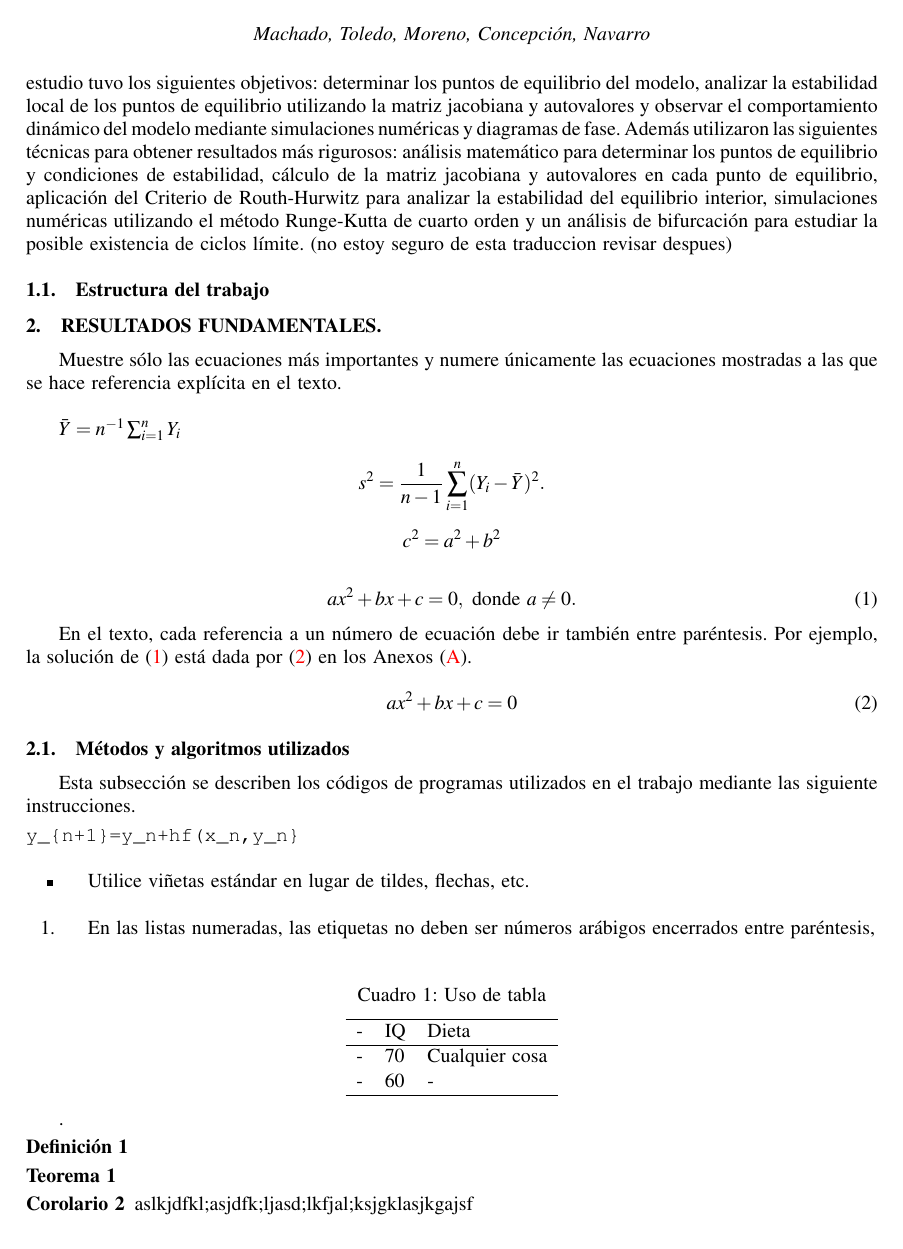
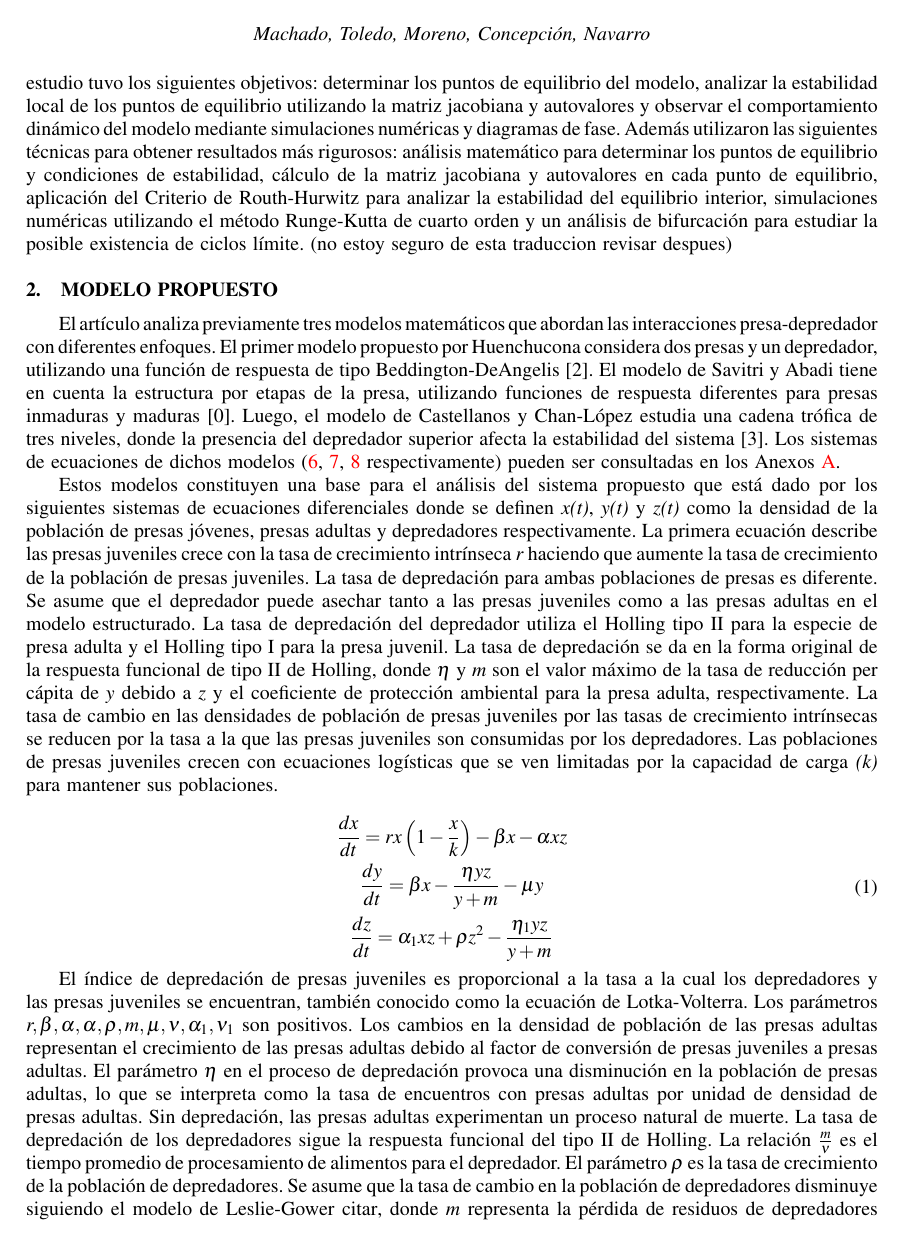
Before and after one commit to JoseAConcepcion/EDO-FinalWork, a LaTeX document (Informe/ficheroprincipal.tex): page 2 of 4 before the commit and page 2 of 5 after it. Compiled offline with pdfLaTeX.

Commit message:
Main formula described

```diff
--- a/Informe/ficheroprincipal.tex
+++ b/Informe/ficheroprincipal.tex
@@ -21,7 +21,7 @@
 \usepackage{graphicx}
 \usepackage{mathptmx}
 \usepackage[T1]{fontenc}
-\usepackage[style=numeric,backend=biber,defernumbers=true]{biblatex}
+\usepackage[style=numeric,backend=biber,defernumbers=true, sorting=none]{biblatex}
 \addbibresource{EDO Final Work.bib}
 
 %
@@ -169,28 +169,43 @@ más rigurosos: análisis matemático para determinar los puntos de equilibrio y
 cálculo de la matriz jacobiana y autovalores en cada punto de equilibrio, aplicación del Criterio de Routh-Hurwitz
 para analizar la estabilidad del equilibrio interior, simulaciones numéricas utilizando el método Runge-Kutta de
 cuarto orden y un análisis de bifurcación para estudiar la posible existencia de ciclos límite. (no estoy seguro de esta traduccion revisar despues)
-\subsection{Estructura del trabajo}
 
-\section{Resultados fundamentales.}
+\section{Modelo Propuesto}
 
-Muestre s\'olo las ecuaciones m\'as importantes y
-numere \'unicamente las ecuaciones mostradas a las que se hace referencia expl\'icita en el texto. \\
+El artículo analiza previamente tres modelos matemáticos que abordan las interacciones presa-depredador con diferentes enfoques. El
+primer modelo propuesto por Huenchucona considera dos presas y un depredador, utilizando una
+función de respuesta de tipo Beddington-DeAngelis \cite{falconi_stability_2015}. El modelo de Savitri y Abadi tiene en cuenta la estructura
+por etapas de la presa, utilizando funciones de respuesta diferentes para presas inmaduras y maduras \cite{savitri_dynamics_2018}. Luego, el
+modelo de Castellanos y Chan-López estudia una cadena trófica de tres niveles, donde la presencia del depredador
+superior afecta la estabilidad del sistema \cite{castellanos_existence_2017}. Los sistemas de ecuaciones de dichos modelos (\ref{twoPreyonePredator_Falconi}, \ref{Holling1y2_Abadi},
+\ref{Holling1y2_Castellanos} respectivamente) pueden ser consultadas en los Anexos \ref{app:Anexos}.\par
 
-$\bar Y = n^{-1} \sum_{i=1}^n Y_i$\\
-$$s^2 = \frac 1 {n-1} \sum_{i=1}^n (Y_i - \bar Y)^2.$$
+Estos modelos constituyen una base para el análisis
+del sistema propuesto que está dado por los siguientes sistemas de ecuaciones diferenciales donde se definen \emph{x(t)}, \emph{y(t)} y \emph{z(t)} como la
+densidad de la poblaci\'on de presas j\'ovenes, presas adultas y depredadores respectivamente.
+La primera ecuación describe las presas juveniles crece con la tasa de crecimiento intrínseca \emph{r} haciendo que aumente la tasa de crecimiento de la población de
+presas juveniles. La tasa de depredación para ambas poblaciones de presas es diferente. Se asume que el depredador puede asechar
+tanto a las presas juveniles como a las presas adultas en el modelo estructurado. La tasa de depredación del depredador utiliza el Holling tipo II
+para la especie de presa adulta y el Holling tipo I para la presa juvenil. La tasa de depredación se da en la forma original de la respuesta funcional
+de tipo II de Holling, donde $\eta$  y \emph{m} son el valor máximo de la tasa de reducción per cápita de \emph{y} debido a \emph{z} y el coeficiente
+de protección ambiental para la presa adulta, respectivamente. La tasa de cambio en las densidades de población de presas juveniles por las tasas de crecimiento intrínsecas se
+reducen por la tasa a la que las presas juveniles son consumidas por los depredadores. Las poblaciones de presas juveniles crecen con ecuaciones logísticas
+que se ven limitadas por la capacidad de carga \emph{(k)} para mantener sus poblaciones.\par
 
-\[
-	c^2=a^2+b^2
-\]
-
-\begin{equation}\label{eq:quadratic}
-	ax^2 + bx + c = 0, \mbox{ donde } a \ne 0.
+\begin{equation} \label{twoPreyonePredatorEDO}
+	\begin{gathered}
+		\frac{d x}{d t}=r x\left(1-\frac{x}{k}\right)-\beta x-\alpha x z \\
+		\frac{d y}{d t}=\beta x-\frac{\eta y z}{y+m}-\mu y \\
+		\frac{d z}{d t}=\alpha_1 x z+\rho z^2-\frac{\eta_1 y z}{y+m}
+	\end{gathered}
 \end{equation}
-
-En el texto, cada referencia a un n\'umero de ecuaci\'on debe ir tambi\'en entre par\'entesis. Por ejemplo, la soluci\'on de (\ref{eq:quadratic}) est\'a dada por (\ref{eq:quadratic_second}) en los Anexos (\ref{app:quadratic}).
-
-
-\begin{equation} \label{eq:quadratic_second}
-	ax^2 + bx + c = 0
-\end{equation}
-
+\par
+El índice de depredación de presas juveniles es proporcional a la tasa a la cual los depredadores
+y las presas juveniles se encuentran, también conocido como la ecuación de Lotka-Volterra. Los parámetros $r, \beta, \alpha, \alpha, \rho, m, \mu, \nu, \alpha_1, \nu_1$ son positivos.
+Los cambios en la densidad de población de las presas adultas representan el crecimiento de las presas adultas debido al factor de conversión de presas
+juveniles a presas adultas.
+El parámetro $\eta$ en el proceso de depredación provoca una disminución en la población de presas adultas, lo que se interpreta
+como la tasa de encuentros con presas adultas por unidad de densidad de presas adultas. Sin depredación, las presas adultas experimentan un proceso natural
+de muerte. La tasa de depredación de los depredadores sigue la respuesta funcional del tipo II de Holling. La relación $\frac{m}{\nu}$ es el tiempo promedio de
+procesamiento de alimentos para el depredador. El parámetro $\rho$ es la tasa de crecimiento de la población de depredadores. Se asume que la tasa de cambio
+en la población de depredadores disminuye siguiendo el modelo de Leslie-Gower {citar}, donde \emph{m} representa la pérdida de residuos de depredadores debido a la
```
Also changed, not shown: Informe/ficheroprincipal.bbl, Informe/ficheroprincipal.tex (78 more changed lines), 2 other files.
